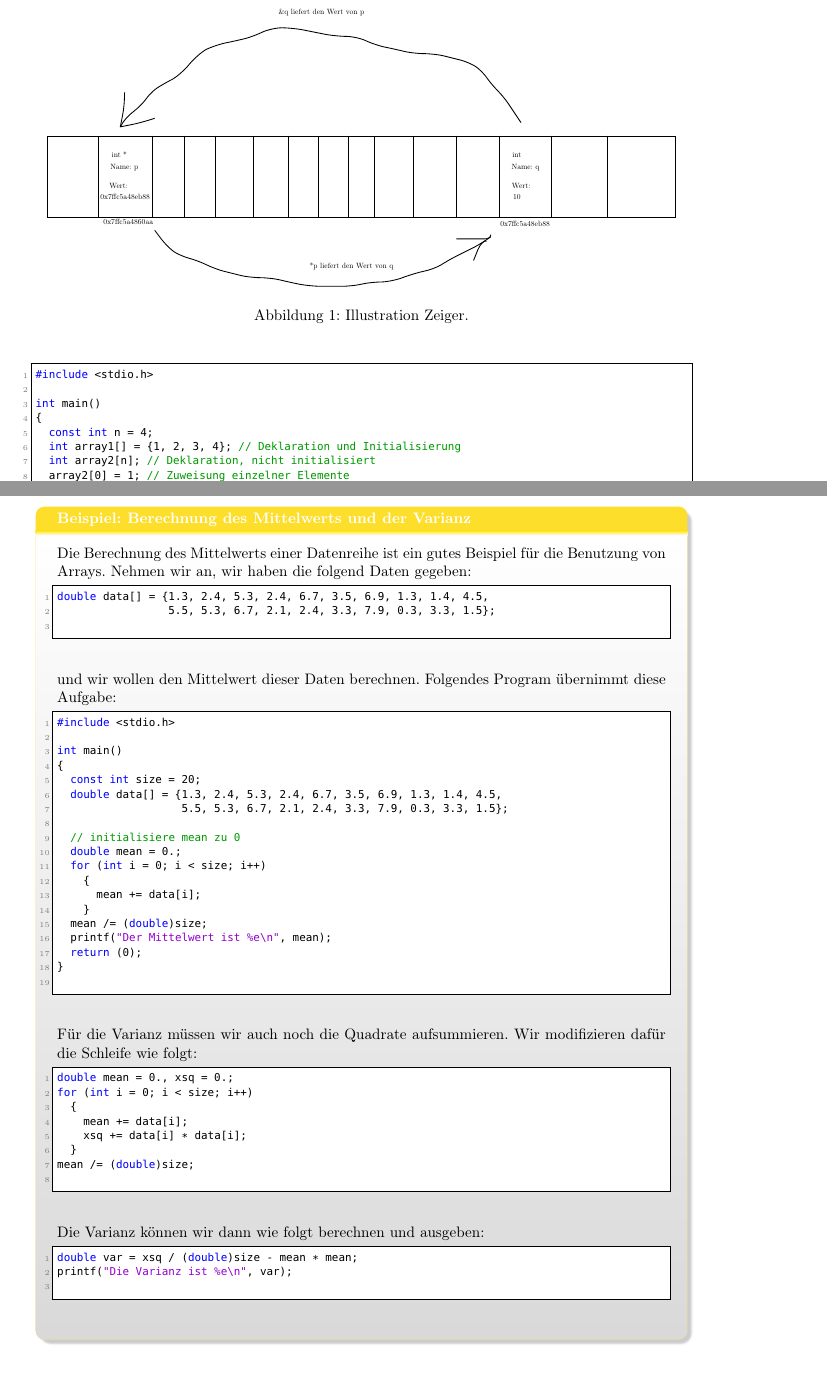
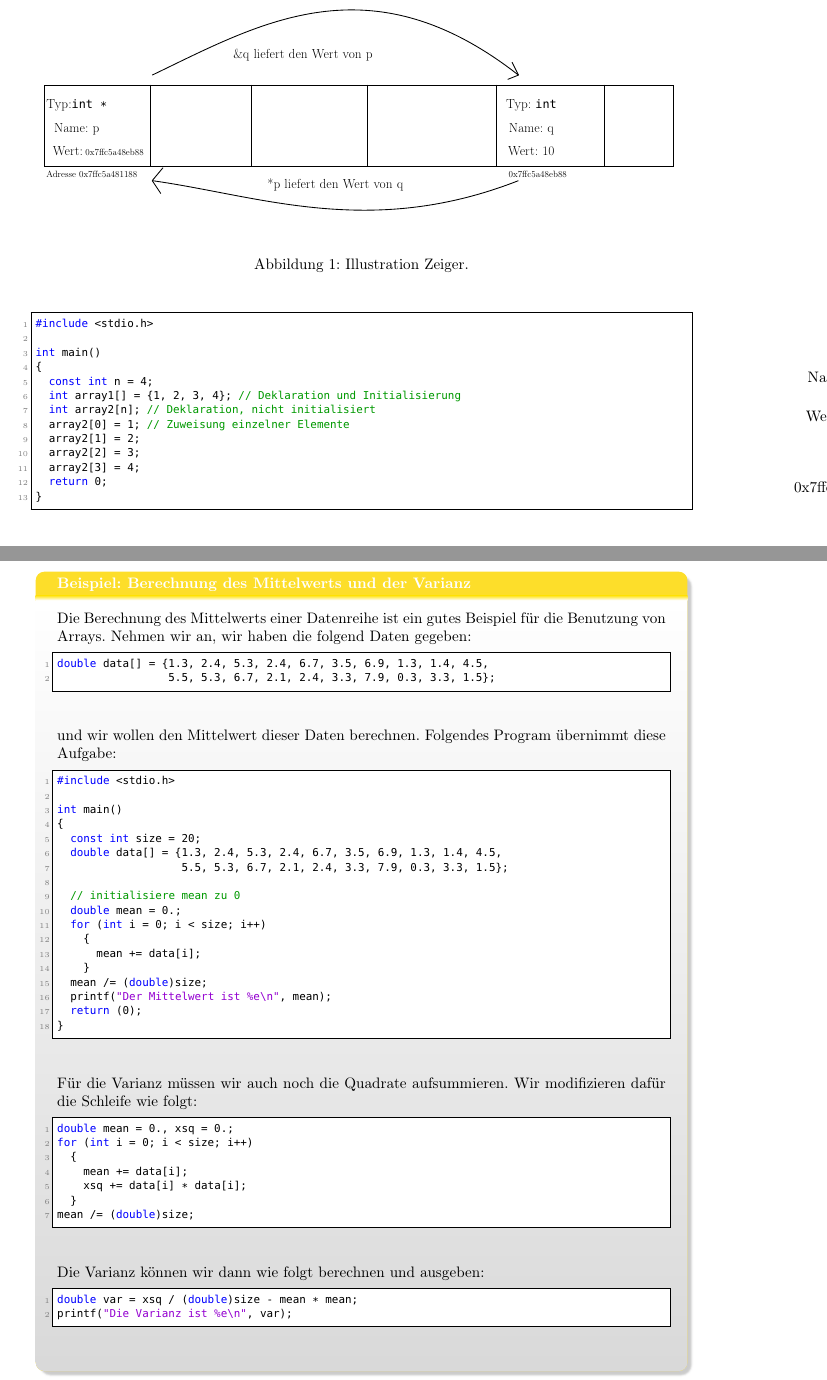
Before and after one commit to pittlerf/ckurs2017, a LaTeX document (programmierkurs_fpcu.tex, which reads pointersarrays.tex): two parts of pages 27 and 28 of 77, joined at a grey line, cut so that both start at the same text. Compiled offline with LaTeX, dvips and Ghostscript.

Commit message:
Small changes regarding figures and newlines

```diff
--- a/pointersarrays.tex
+++ b/pointersarrays.tex
@@ -154 +151,2 @@ Wenn der Compiler sich hier nicht beschwert, sollte man die Dokumentation studie
 \psline[linewidth=0.04cm](9.6,-1.8367188)(9.6,-5.6367188)
+\psline[linewidth=0.04cm](15.0,-1.8367188)(15.0,-5.6367188)
@@ -163,2 +154,4 @@ Wenn der Compiler sich hier nicht beschwert, sollte man die Dokumentation studie
 \psline[linewidth=0.04cm](26.0,-1.8367188)(26.0,-5.6367188)
 %\usefont{T1}{ptm}{m}{n}
+\rput(1.5,-2.8){\LARGE Typ:\texttt{int *}}
+\rput(1.5,-3.9){\LARGE Name: p}
@@ -173,6 +158,44 @@ Wenn der Compiler sich hier nicht beschwert, sollte man die Dokumentation studie
 
 %\usefont{T1}{ptm}{m}{n}
-\rput(22.190312,-5.9267187){0x7ffc5a48eb88}
+\rput(22.6,-2.8){\LARGE Typ: \texttt{int}}
+%\usefont{T1}{ptm}{m}{n}
+\rput(22.6,-3.9){\LARGE Name: q}
+%\usefont{T1}{ptm}{m}{n}
+\rput(22.6,-4.9){\LARGE Wert: 10}
+\rput(2.5,-4.9){{\LARGE Wert:} \large 0x7ffc5a48eb88}
+
+%\usefont{T1}{ptm}{m}{n}
+\rput(2.2,-6){\large Adresse 0x7ffc5a481188}
+
+\rput(22.9,-6){\large 0x7ffc5a48eb88}
+%\rput(3.6267188,-4.67185){0x7ffc5a48eb88}
+\pscustom[linewidth=0.04]
+{
+\newpath
+\moveto(5.0,-1.4)
+%\lineto(7.5,1.5)
+\curveto(10.,1.)(15.1,4.)(22.,-1.4)
+}
+\psline[linewidth=0.04cm](21.5,-1.6)(22,-1.4)
+\psline[linewidth=0.04cm](21.7,-0.8)(22,-1.4)
+
+
+\pscustom[linewidth=0.04]
+{
+\newpath
+\moveto(5.0,-6.3)
+%\lineto(7.5,1.5)
+\curveto(10.,-7.)(15.1,-9)(22.,-6.3)
+}
+\psline[linewidth=0.04cm](5.5,-5.7)(5,-6.3)
+\psline[linewidth=0.04cm](5.4,-6.9)(5,-6.3)
+
+%\usefont{T1}{ptm}{m}{n}
+\rput(13.5,-6.5){\LARGE *p liefert den Wert von q}
+%\usefont{T1}{ptm}{m}{n}
+\rput(12.,-0.5){\LARGE \&q liefert den Wert von p}
+\end{pspicture}
+}
 %\usefont{T1}{ptm}{m}{n}
 \rput(3.7720314,-5.826719){0x7ffc5a4860aa}
 %\usefont{T1}{ptm}{m}{n}
@@ -180,9 +203,3 @@ Wenn der Compiler sich hier nicht beschwert, sollte man die Dokumentation studie
 %\usefont{T1}{ptm}{m}{n}
 \rput(3.3267188,-4.19267187){Wert:}
 %\usefont{T1}{ptm}{m}{n}
-\rput(3.6267188,-4.67185){0x7ffc5a48eb88}
-\pscustom[linewidth=0.04]
-{
-\newpath
-\moveto(5.0,-6.2367187)
-\lineto(5.3,-6.6367188)
@@ -193,83 +206,3 @@ Wenn der Compiler sich hier nicht beschwert, sollte man die Dokumentation studie
-\curveto(8.4,-8.186719)(8.8,-8.286718)(9.0,-8.336719)
-\curveto(9.2,-8.386719)(9.65,-8.436719)(9.9,-8.436719)
-\curveto(10.15,-8.436719)(10.6,-8.486719)(10.8,-8.536718)
-\curveto(11.0,-8.586719)(11.45,-8.686719)(11.7,-8.736719)
-\curveto(11.95,-8.786718)(12.45,-8.836719)(12.7,-8.836719)
-\curveto(12.95,-8.836719)(13.45,-8.836719)(13.7,-8.836719)
-\curveto(13.95,-8.836719)(14.4,-8.786718)(14.6,-8.736719)
-\curveto(14.8,-8.686719)(15.25,-8.636719)(15.5,-8.636719)
-\curveto(15.75,-8.636719)(16.25,-8.536718)(16.5,-8.436719)
-\curveto(16.75,-8.336719)(17.25,-8.186719)(17.5,-8.136719)
-\curveto(17.75,-8.086719)(18.15,-7.936719)(18.3,-7.8367186)
-\curveto(18.45,-7.7367187)(18.8,-7.536719)(19.0,-7.436719)
-\curveto(19.2,-7.3367186)(19.6,-7.1367188)(19.8,-7.036719)
-\curveto(20.0,-6.936719)(20.4,-6.686719)(20.6,-6.536719)
-}
-\pscustom[linewidth=0.04]
-{
-\newpath
-\moveto(19.0,-6.6367188)
-\lineto(19.5,-6.6367188)
-\curveto(19.75,-6.6367188)(20.15,-6.6367188)(20.3,-6.6367188)
-\curveto(20.45,-6.6367188)(20.6,-6.5867186)(20.6,-6.436719)
-}
-\pscustom[linewidth=0.04]
-{
-\newpath
-\moveto(19.8,-7.6367188)
-\lineto(20.0,-7.1367188)
-\curveto(20.1,-6.8867188)(20.3,-6.686719)(20.4,-6.7367187)
-}
-%\usefont{T1}{ptm}{m}{n}
-\rput(14.13625,-7.9267187){*p liefert den Wert von q}
-\pscustom[linewidth=0.04]
-{
-\newpath
-\moveto(22.0,-1.2367188)
-\lineto(21.8,-0.93671876)
-\curveto(21.7,-0.7867187)(21.5,-0.48671874)(21.4,-0.33671874)
-\curveto(21.3,-0.18671875)(21.05,0.11328125)(20.9,0.26328126)
-\curveto(20.75,0.41328126)(20.5,0.7132813)(20.4,0.86328125)
-\curveto(20.3,1.0132812)(20.05,1.2632812)(19.9,1.3632812)
-\curveto(19.75,1.4632813)(19.4,1.6132812)(19.2,1.6632812)
-\curveto(19.0,1.7132813)(18.6,1.8132813)(18.4,1.8632812)
-\curveto(18.2,1.9132812)(17.75,1.9632813)(17.5,1.9632813)
-\curveto(17.25,1.9632813)(16.8,2.0132813)(16.6,2.0632813)
-\curveto(16.4,2.1132812)(15.95,2.2132812)(15.7,2.2632813)
-\curveto(15.45,2.3132813)(15.0,2.4632812)(14.8,2.5632813)
-\curveto(14.6,2.6632812)(14.15,2.7632813)(13.9,2.7632813)
-\curveto(13.65,2.7632813)(13.15,2.8132813)(12.9,2.8632812)
-\curveto(12.65,2.9132812)(12.15,3.0132813)(11.9,3.0632813)
-\curveto(11.65,3.1132812)(11.15,3.1632812)(10.9,3.1632812)
-\curveto(10.65,3.1632812)(10.2,3.0632813)(10.0,2.9632812)
-\curveto(9.8,2.8632812)(9.4,2.7132812)(9.2,2.6632812)
-\curveto(9.0,2.6132812)(8.55,2.5132813)(8.3,2.4632812)
-\curveto(8.05,2.4132812)(7.6,2.2632813)(7.4,2.1632812)
-\curveto(7.2,2.0632813)(6.8,1.7132813)(6.6,1.4632813)
-\curveto(6.4,1.2132813)(6.0,0.86328125)(5.8,0.7632812)
-\curveto(5.6,0.66328126)(5.25,0.46328124)(5.1,0.36328125)
-\curveto(4.95,0.26328126)(4.7,0.01328125)(4.6,-0.13671875)
-\curveto(4.5,-0.28671876)(4.2,-0.58671874)(4.0,-0.7367188)
-\curveto(3.8,-0.88671875)(3.55,-1.1367188)(3.4,-1.4367187)
-}
-\pscustom[linewidth=0.04]
-{
-\newpath
-\moveto(3.4,-1.4367187)
-\lineto(3.5,-0.93671876)
-\curveto(3.55,-0.68671876)(3.6,-0.28671876)(3.6,0.16328125)
-}
-\pscustom[linewidth=0.04]
-{
-\newpath
-\moveto(3.4,-1.4367187)
-\lineto(3.9,-1.3367188)
-\curveto(4.15,-1.2867187)(4.55,-1.1867187)(5.0,-1.0367187)
-}
-%\usefont{T1}{ptm}{m}{n}
-\rput(12.740937,3.8732812){\&q liefert den Wert von p}
-\end{pspicture}
-}
 \caption{\label{pointfig} Illustration Zeiger.}
 \end{figure}
 
```
Also changed, not shown: endprojekt.tex (+1 -1 lines), pointersarrays.tex (22 more changed lines). Lines whose indentation alone changed are shown as unchanged.
